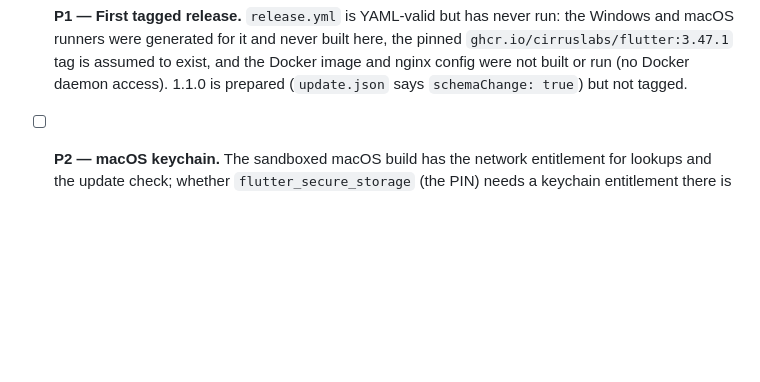
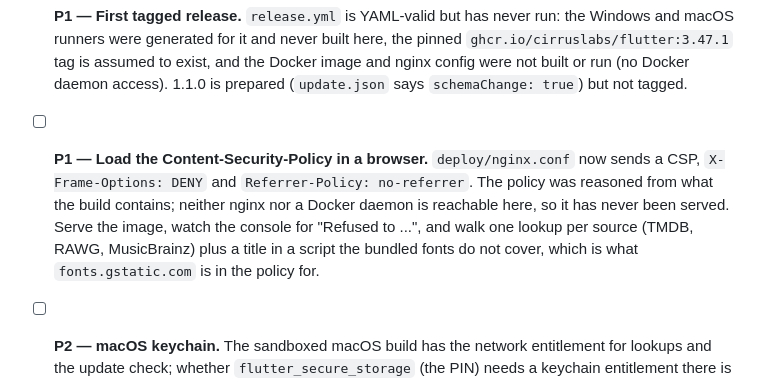
Before and after one commit to iezappa/memini, a Markdown page: TODO.md, the part around the change. Drawn GitHub-style; blank space fills up the shorter version.

Commit message:
docs(todo): record that the new CSP has never been served

```diff
--- a/TODO.md
+++ b/TODO.md
@@ -71,6 +71,15 @@ Last checked against it: **2026-09-17**.
       exist, and the Docker image and nginx config were not built or run (no
       Docker daemon access). 1.1.0 is prepared (`update.json` says
       `schemaChange: true`) but not tagged.
+
+- [ ] **P1 — Load the Content-Security-Policy in a browser.**
+      `deploy/nginx.conf` now sends a CSP, `X-Frame-Options: DENY` and
+      `Referrer-Policy: no-referrer`. The policy was reasoned from what the
+      build contains; neither nginx nor a Docker daemon is reachable here, so
+      it has never been served. Serve the image, watch the console for
+      "Refused to ...", and walk one lookup per source (TMDB, RAWG,
+      MusicBrainz) plus a title in a script the bundled fonts do not cover,
+      which is what `fonts.gstatic.com` is in the policy for.
 
 - [ ] **P2 — macOS keychain.** The sandboxed macOS build has the network
       entitlement for lookups and the update check; whether
```
